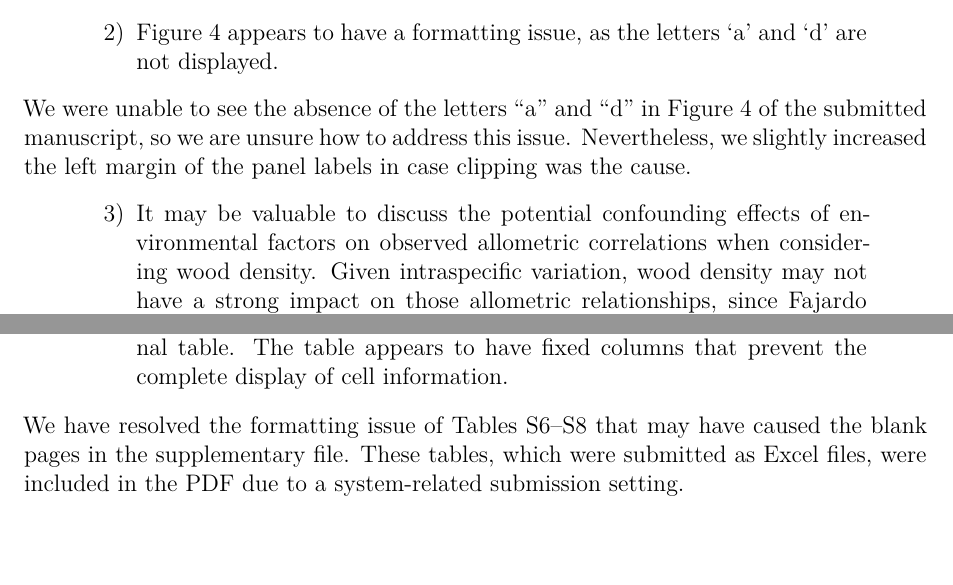
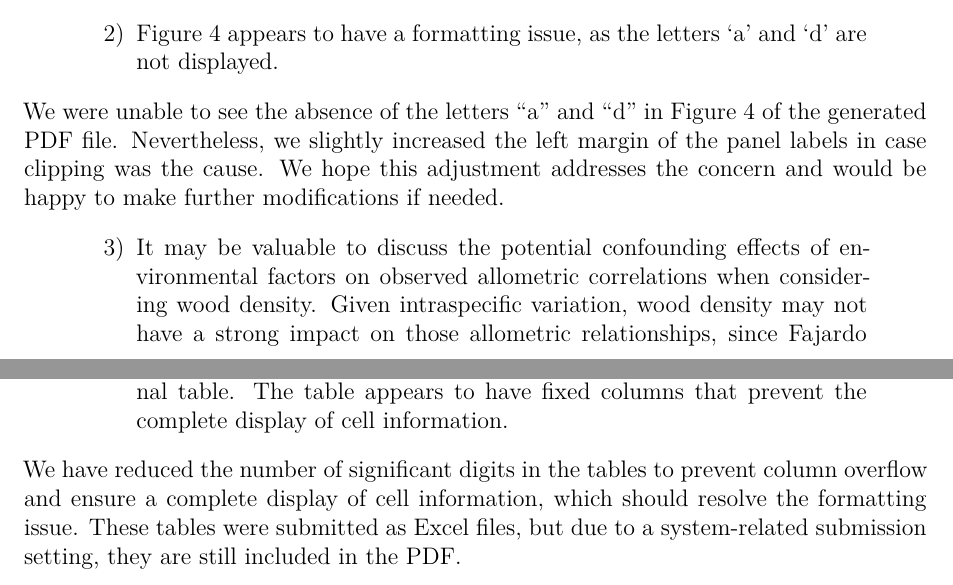
Before and after one commit to duyenecology/tree-allo, a Quarto document (ms/response_letter.qmd): two parts of pages 3 and 4 of 4, joined at a grey line, cut so that both start at the same text, the shorter picture padded with empty space. Rendered offline with R 4.5, knitr and Pandoc in place of Quarto, then LaTeX, with nearby package versions.

Commit message:
edit response letter

```diff
--- a/ms/response_letter.qmd
+++ b/ms/response_letter.qmd
@@ -146,8 +146,9 @@ We have added a description in the Methods section clarifying the classification
 
 > 2) Figure 4 appears to have a formatting issue, as the letters 'a' and 'd' are not displayed.
 
-We were unable to see the absence of the letters "a" and "d" in Figure 4 of the submitted manuscript, so we are unsure how to address this issue.
+We were unable to see the absence of the letters "a" and "d" in Figure 4 of the generated PDF file.
 Nevertheless, we slightly increased the left margin of the panel labels in case clipping was the cause.
+We hope this adjustment addresses the concern and would be happy to make further modifications if needed.
 
 > 3) It may be valuable to discuss the potential confounding effects of environmental factors on observed allometric correlations when considering wood density. Given intraspecific variation, wood density may not have a strong impact on those allometric relationships, since Fajardo et al. (2022) suggest that wood density is more closely linked to vessel anatomy than to tree architecture within the same species across different environments.
 
@@ -160,5 +161,5 @@ Thank you for your positive feedback.
 
 > 5) Pages 132-140 are blank, likely due to a formatting issue with the final table. The table appears to have fixed columns that prevent the complete display of cell information.
 
-We have resolved the formatting issue of Tables S6–S8 that may have caused the blank pages in the supplementary file.
-These tables, which were submitted as Excel files, were included in the PDF due to a system-related submission setting.
+We have reduced the number of significant digits in the tables to prevent column overflow and ensure a complete display of cell information, which should resolve the formatting issue.
+These tables were submitted as Excel files, but due to a system-related submission setting, they are still included in the PDF.
```
Also changed, not shown: ms/ms_diff.tex, ms/response_letter.tex, sup/sup_diff.tex, sup/sup_old.tex (added), ms/response_letter.qmd (2 more changed lines), 4 other files.
